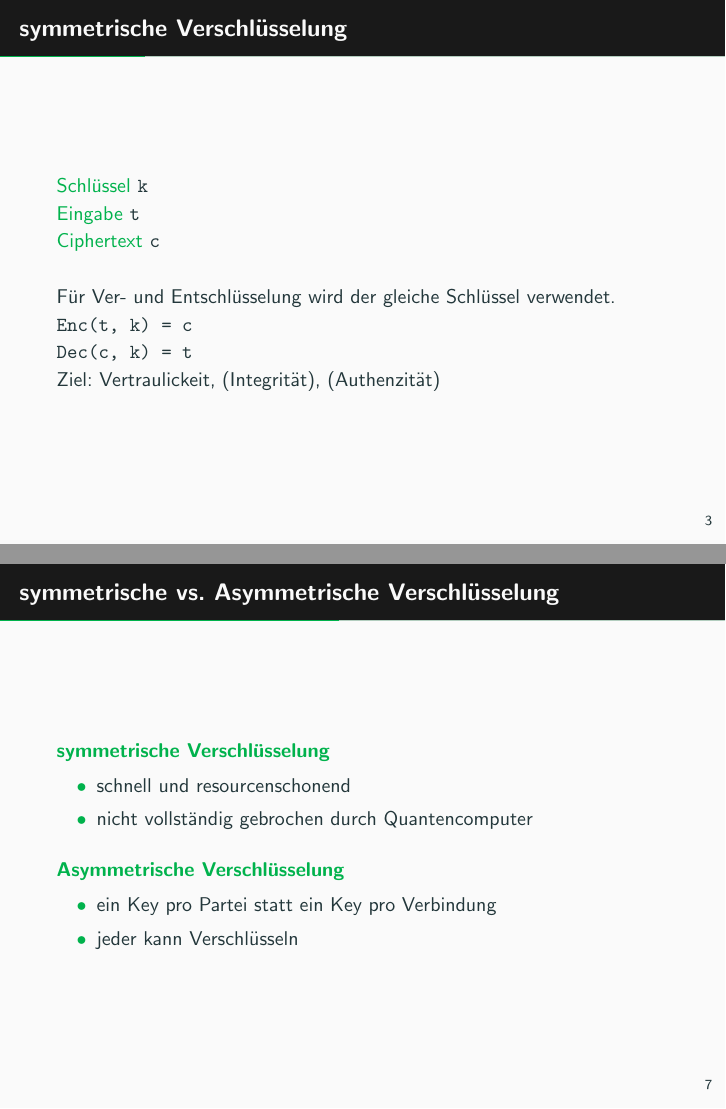
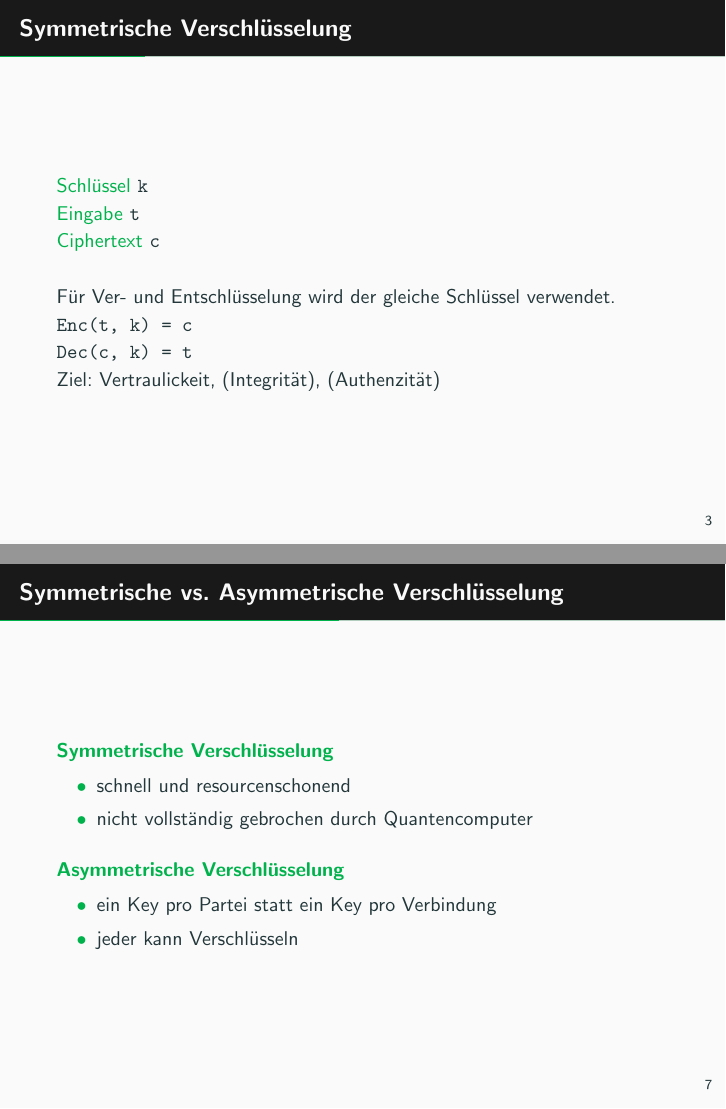
Before and after one commit to InnayTool/crypto101, LaTeX slides (crypto101.tex): pages 6 and 10 of 19, joined at a grey line. Compiled offline with pdfLaTeX.

Commit message:
Fix Cases

```diff
--- a/crypto101.tex
+++ b/crypto101.tex
@@ -66,7 +66,7 @@
 
 	\section{Grundbegriffe}
 
-	\begin{frame}{symmetrische Verschlüsselung}
+	\begin{frame}{Symmetrische Verschlüsselung}
 		\alert{Schlüssel} \texttt{k}\\
 		\alert{Eingabe} \texttt{t}\\
 		\alert{Ciphertext} \texttt{c}\\
@@ -106,8 +106,8 @@
 	\begin{frame}{Diffie-Hellman-Key-Exchange}
 		Der Schlüsselaustausch ist ein sehr zentrales Element der Sicherheit von Kryptografie. Mit Hilfe des Diffie-Hellman-Key-Exchange-Verfahrens ist es möglich einen symmetrischen Schlüssel über eine unsichere Verbindung zu etablieren ohne das ein dritter aus den gesendet Nachrichten den Schlüssel ableiten kann.
 	\end{frame}
-	\begin{frame}{symmetrische vs. Asymmetrische Verschlüsselung}
-		\begin{alertblock}{symmetrische Verschlüsselung}
+	\begin{frame}{Symmetrische vs. Asymmetrische Verschlüsselung}
+		\begin{alertblock}{Symmetrische Verschlüsselung}
 			\begin{itemize}
 				\item schnell und resourcenschonend
 				\item nicht vollständig gebrochen durch Quantencomputer
```
Also changed, not shown: Notizen.txt (added, +7 -0 lines), crypto101.tex (4 more changed lines).
